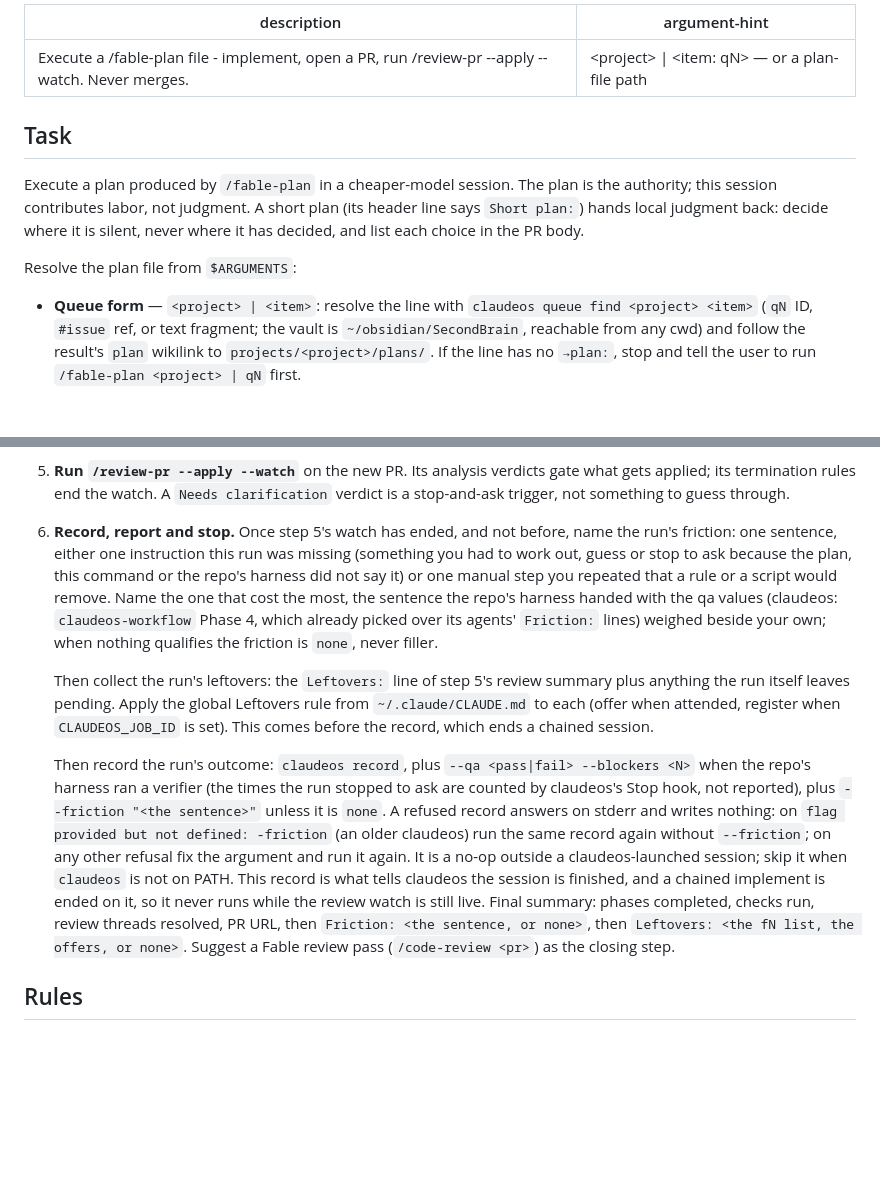
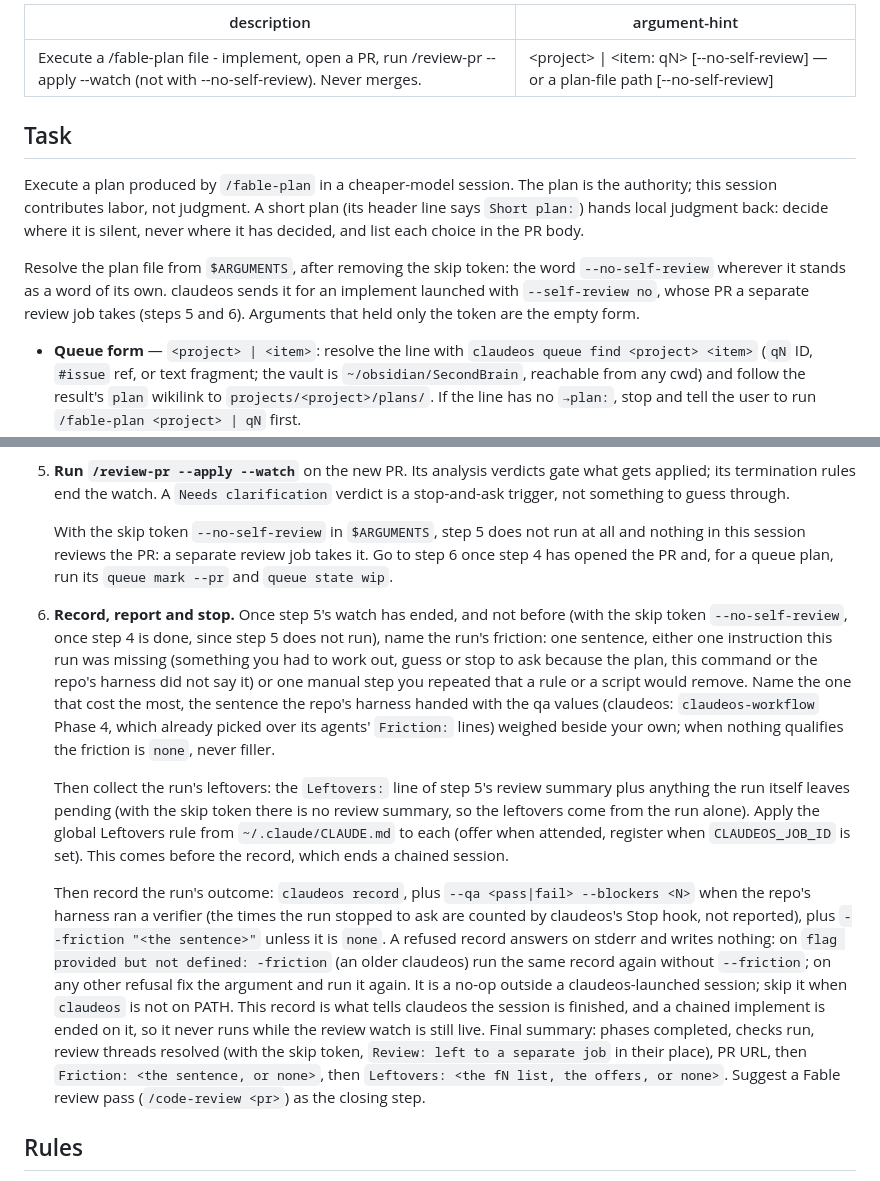
Before and after one commit to pablobfonseca/dotfiles, a Markdown page: claude/commands/implement-plan.md, 2 parts joined by grey strips. GitHub-like rendering; blank space fills up the shorter version.

Commit message:
implement-plan: --no-self-review skips step 5 and records once the PR is open (ClaudeOS q834)

```diff
--- a/claude/commands/implement-plan.md
+++ b/claude/commands/implement-plan.md
@@ -1,13 +1,13 @@
 ---
-description: Execute a /fable-plan file - implement, open a PR, run /review-pr --apply --watch. Never merges.
-argument-hint: "<project> | <item: qN> — or a plan-file path"
+description: Execute a /fable-plan file - implement, open a PR, run /review-pr --apply --watch (not with --no-self-review). Never merges.
+argument-hint: "<project> | <item: qN> [--no-self-review] — or a plan-file path [--no-self-review]"
 ---
 
 ## Task
 
 Execute a plan produced by `/fable-plan` in a cheaper-model session. The plan is the authority; this session contributes labor, not judgment. A short plan (its header line says `Short plan:`) hands local judgment back: decide where it is silent, never where it has decided, and list each choice in the PR body.
 
-Resolve the plan file from `$ARGUMENTS`:
+Resolve the plan file from `$ARGUMENTS`, after removing the skip token: the word `--no-self-review` wherever it stands as a word of its own. claudeos sends it for an implement launched with `--self-review no`, whose PR a separate review job takes (steps 5 and 6). Arguments that held only the token are the empty form.
 
 - **Queue form** — `<project> | <item>`: resolve the line with `claudeos queue find <project> <item>` (`qN` ID, `#issue` ref, or text fragment; the vault is `~/obsidian/SecondBrain`, reachable from any cwd) and follow the result's `plan` wikilink to `projects/<project>/plans/`. If the line has no `→plan:`, stop and tell the user to run `/fable-plan <project> | qN` first.
 - **Path form** — a file path, read as given.
@@ -36,11 +36,13 @@ Resolve the plan file from `$ARGUMENTS`:
 
 5. **Run `/review-pr --apply --watch`** on the new PR. Its analysis verdicts gate what gets applied; its termination rules end the watch. A `Needs clarification` verdict is a stop-and-ask trigger, not something to guess through.
 
-6. **Record, report and stop.** Once step 5's watch has ended, and not before, name the run's friction: one sentence, either one instruction this run was missing (something you had to work out, guess or stop to ask because the plan, this command or the repo's harness did not say it) or one manual step you repeated that a rule or a script would remove. Name the one that cost the most, the sentence the repo's harness handed with the qa values (claudeos: `claudeos-workflow` Phase 4, which already picked over its agents' `Friction:` lines) weighed beside your own; when nothing qualifies the friction is `none`, never filler.
+   With the skip token `--no-self-review` in `$ARGUMENTS`, step 5 does not run at all and nothing in this session reviews the PR: a separate review job takes it. Go to step 6 once step 4 has opened the PR and, for a queue plan, run its `queue mark --pr` and `queue state wip`.
 
-   Then collect the run's leftovers: the `Leftovers:` line of step 5's review summary plus anything the run itself leaves pending. Apply the global Leftovers rule from `~/.claude/CLAUDE.md` to each (offer when attended, register when `CLAUDEOS_JOB_ID` is set). This comes before the record, which ends a chained session.
+6. **Record, report and stop.** Once step 5's watch has ended, and not before (with the skip token `--no-self-review`, once step 4 is done, since step 5 does not run), name the run's friction: one sentence, either one instruction this run was missing (something you had to work out, guess or stop to ask because the plan, this command or the repo's harness did not say it) or one manual step you repeated that a rule or a script would remove. Name the one that cost the most, the sentence the repo's harness handed with the qa values (claudeos: `claudeos-workflow` Phase 4, which already picked over its agents' `Friction:` lines) weighed beside your own; when nothing qualifies the friction is `none`, never filler.
 
-   Then record the run's outcome: `claudeos record`, plus `--qa <pass|fail> --blockers <N>` when the repo's harness ran a verifier (the times the run stopped to ask are counted by claudeos's Stop hook, not reported), plus `--friction "<the sentence>"` unless it is `none`. A refused record answers on stderr and writes nothing: on `flag provided but not defined: -friction` (an older claudeos) run the same record again without `--friction`; on any other refusal fix the argument and run it again. It is a no-op outside a claudeos-launched session; skip it when `claudeos` is not on PATH. This record is what tells claudeos the session is finished, and a chained implement is ended on it, so it never runs while the review watch is still live. Final summary: phases completed, checks run, review threads resolved, PR URL, then `Friction: <the sentence, or none>`, then `Leftovers: <the fN list, the offers, or none>`. Suggest a Fable review pass (`/code-review <pr>`) as the closing step.
+   Then collect the run's leftovers: the `Leftovers:` line of step 5's review summary plus anything the run itself leaves pending (with the skip token there is no review summary, so the leftovers come from the run alone). Apply the global Leftovers rule from `~/.claude/CLAUDE.md` to each (offer when attended, register when `CLAUDEOS_JOB_ID` is set). This comes before the record, which ends a chained session.
+
+   Then record the run's outcome: `claudeos record`, plus `--qa <pass|fail> --blockers <N>` when the repo's harness ran a verifier (the times the run stopped to ask are counted by claudeos's Stop hook, not reported), plus `--friction "<the sentence>"` unless it is `none`. A refused record answers on stderr and writes nothing: on `flag provided but not defined: -friction` (an older claudeos) run the same record again without `--friction`; on any other refusal fix the argument and run it again. It is a no-op outside a claudeos-launched session; skip it when `claudeos` is not on PATH. This record is what tells claudeos the session is finished, and a chained implement is ended on it, so it never runs while the review watch is still live. Final summary: phases completed, checks run, review threads resolved (with the skip token, `Review: left to a separate job` in their place), PR URL, then `Friction: <the sentence, or none>`, then `Leftovers: <the fN list, the offers, or none>`. Suggest a Fable review pass (`/code-review <pr>`) as the closing step.
 
 ## Rules
 
```
